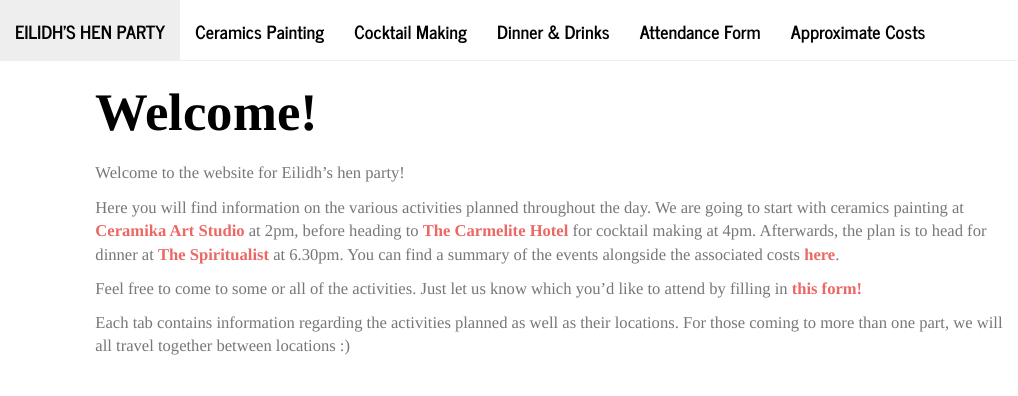
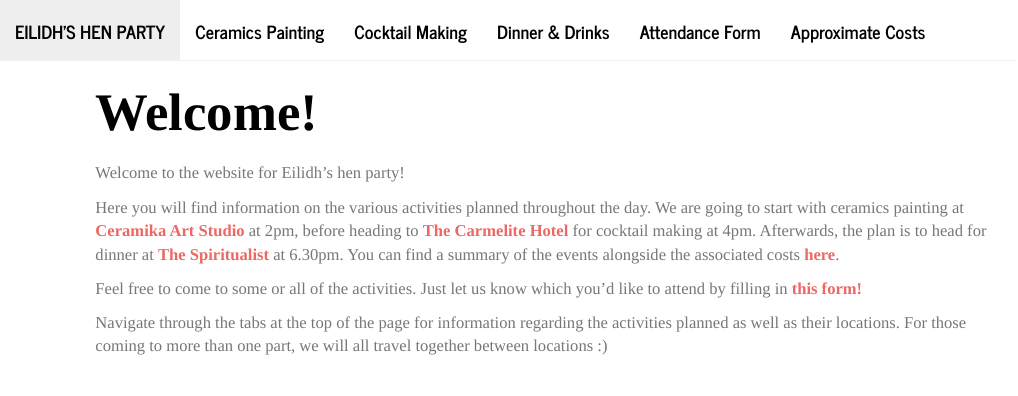
Before and after one commit to cathymacpherson/eilidh-website.github.io, an R Markdown document (Index.Rmd): the page in a window 1100 px wide, from its top. Rendered offline with R 4.5, knitr and Pandoc, with nearby package versions.

Commit message:
ninth commit

```diff
--- a/Index.Rmd
+++ b/Index.Rmd
@@ -12,7 +12,7 @@ Here you will find information on the various activities planned throughout the
 
 Feel free to come to some or all of the activities. Just let us know which you'd like to attend by filling in <a href="attendanceform.html" target="_blank">**this form!**</a>
 
-Each tab contains information regarding the activities planned as well as their locations. For those coming to more than one part, we will all travel together between locations :)</p></div>
+Navigate through the tabs at the top of the page for information regarding the activities planned as well as their locations. For those coming to more than one part, we will all travel together between locations :)</p></div>
 
 &nbsp;
 
```
